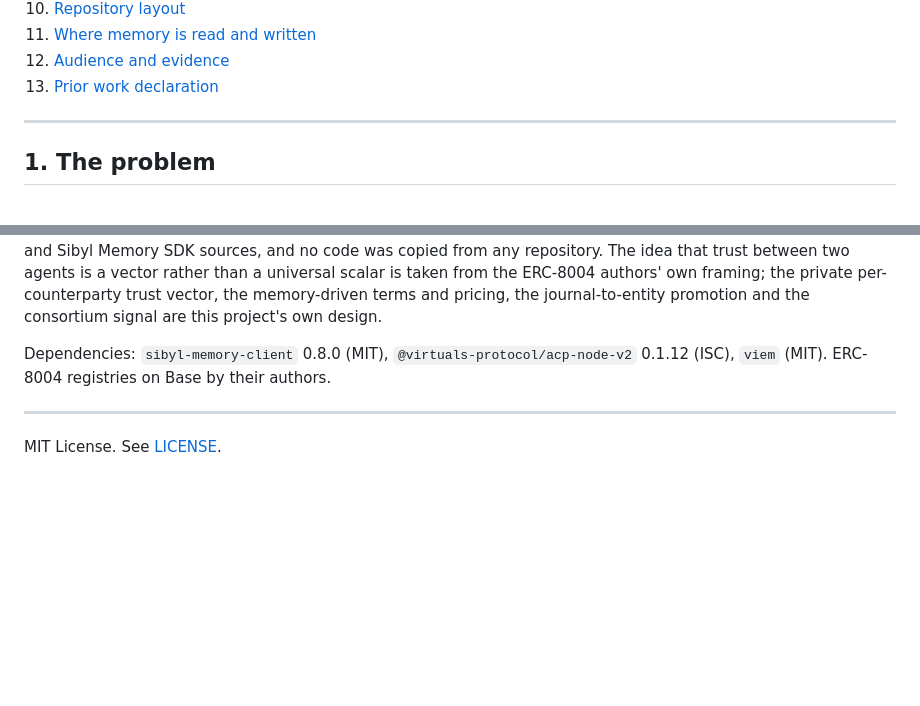
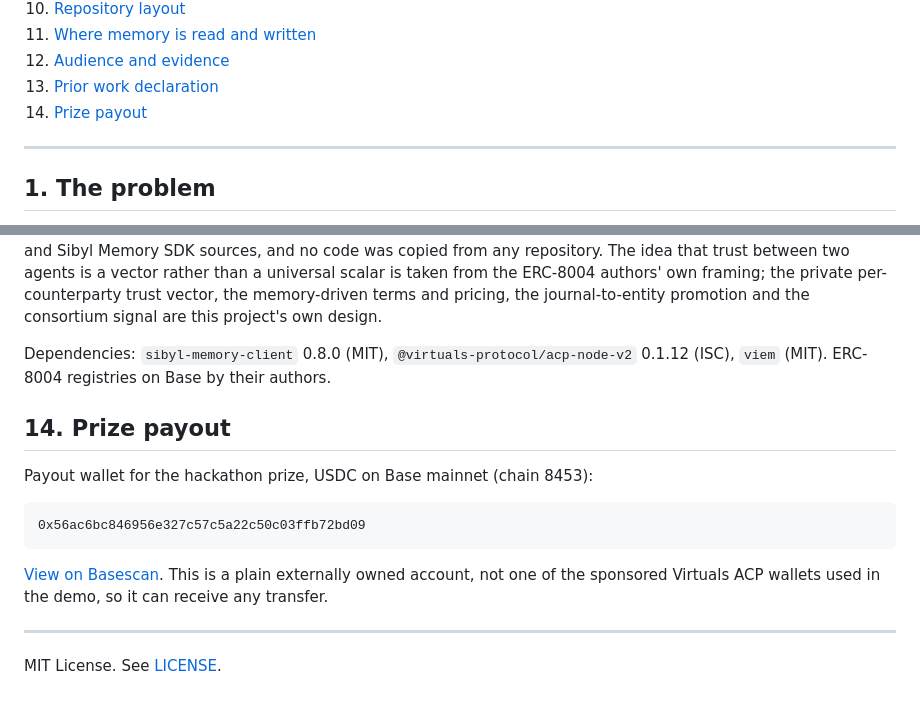
Before and after one commit to big14way/grudge, a Markdown page: README.md, 2 parts joined by grey strips. Rendered like a GitHub page; blank space fills up the shorter version.

Commit message:
README: prize payout wallet, USDC on Base

````diff
--- a/README.md
+++ b/README.md
@@ -21,6 +21,7 @@ Sibyl Labs hackathon, September 2026. Base mainnet. MIT. **Demo video: [youtu.be
 11. [Where memory is read and written](#11-where-memory-is-read-and-written)
 12. [Audience and evidence](#12-audience-and-evidence)
 13. [Prior work declaration](#13-prior-work-declaration)
+14. [Prize payout](#14-prize-payout)
 
 ---
 
@@ -331,6 +332,16 @@ GRUDGE was written from scratch inside the build window, 1 to 10 September 2026,
 
 Dependencies: `sibyl-memory-client` 0.8.0 (MIT), `@virtuals-protocol/acp-node-v2` 0.1.12 (ISC), `viem` (MIT). ERC-8004 registries on Base by their authors.
 
+## 14. Prize payout
+
+Payout wallet for the hackathon prize, USDC on Base mainnet (chain 8453):
+
+```
+0x56ac6bc846956e327c57c5a22c50c03ffb72bd09
+```
+
+[View on Basescan](https://basescan.org/address/0x56ac6bc846956e327c57c5a22c50c03ffb72bd09). This is a plain externally owned account, not one of the sponsored Virtuals ACP wallets used in the demo, so it can receive any transfer.
+
 ---
 
 MIT License. See [LICENSE](LICENSE).
````
